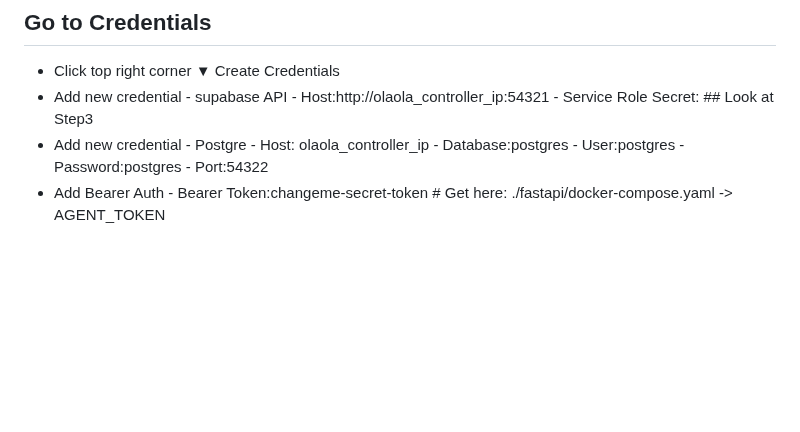
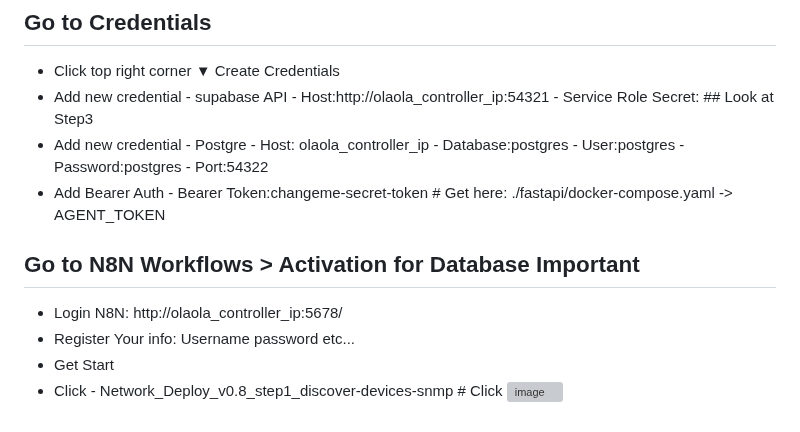
Before and after one commit to qwert22356/olaola-controller, a Markdown page: OlaOla Controller installation Guide.md, the part around the change. Drawn GitHub-style; blank space fills up the shorter version; grey boxes are pictures that could not be loaded.

```diff
--- a/OlaOla Controller installation Guide.md
+++ b/OlaOla Controller installation Guide.md
@@ -93,3 +93,9 @@ done
         - Port:54322
 - Add Bearer Auth
         - Bearer Token:changeme-secret-token          # Get here: ./fastapi/docker-compose.yaml -> AGENT_TOKEN
+
+## Go to N8N Workflows > Activation for Database **Important**
+- Login N8N: http://olaola_controller_ip:5678/
+- Register Your info: Username password etc...
+- Get Start
+- Click - Network_Deploy_v0.8_step1_discover-devices-snmp # Click ![image](https://github.com/user-attachments/assets/f35ce91e-0d33-4441-b1b7-d6f02a9a491a)
```
